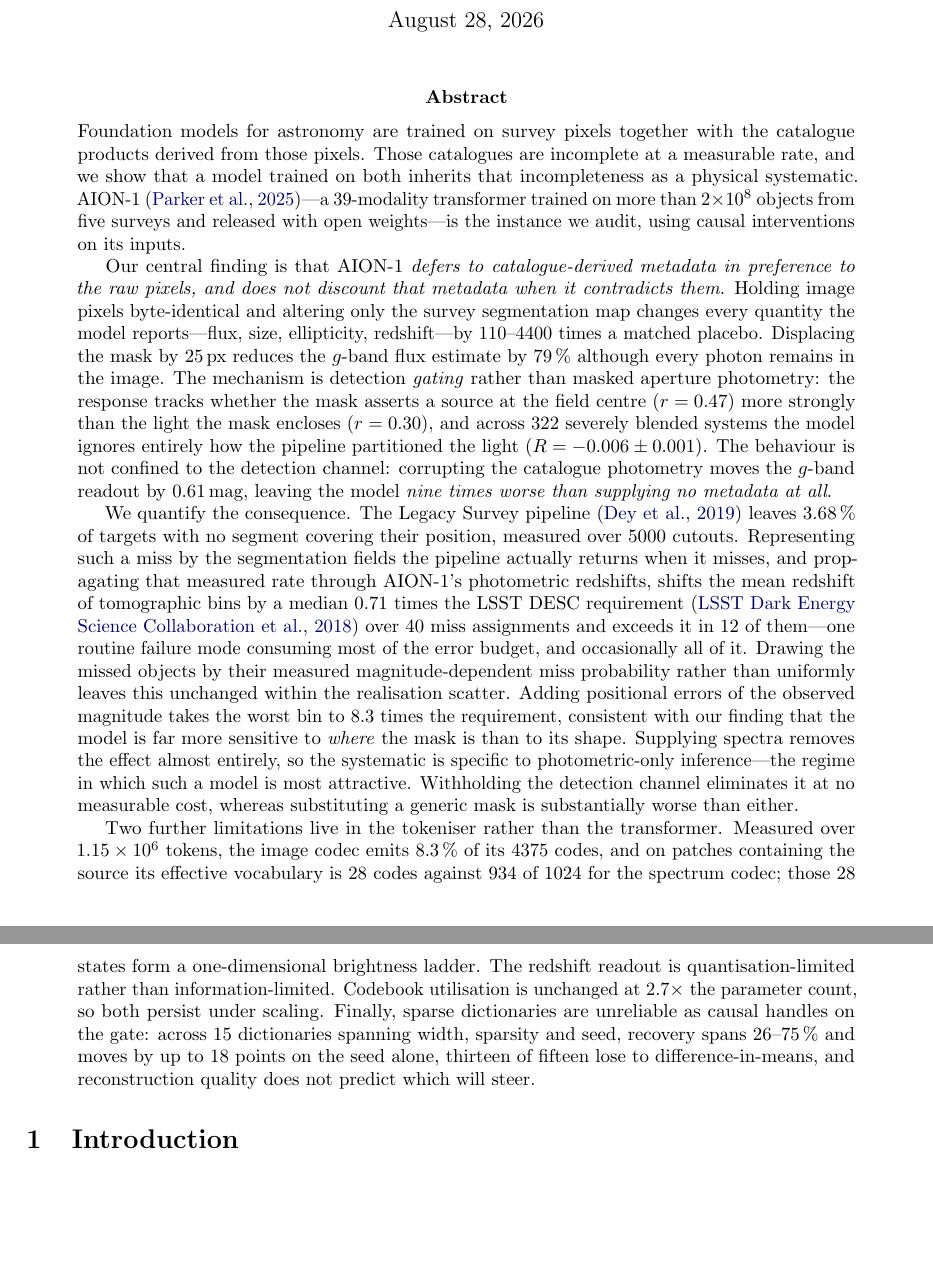
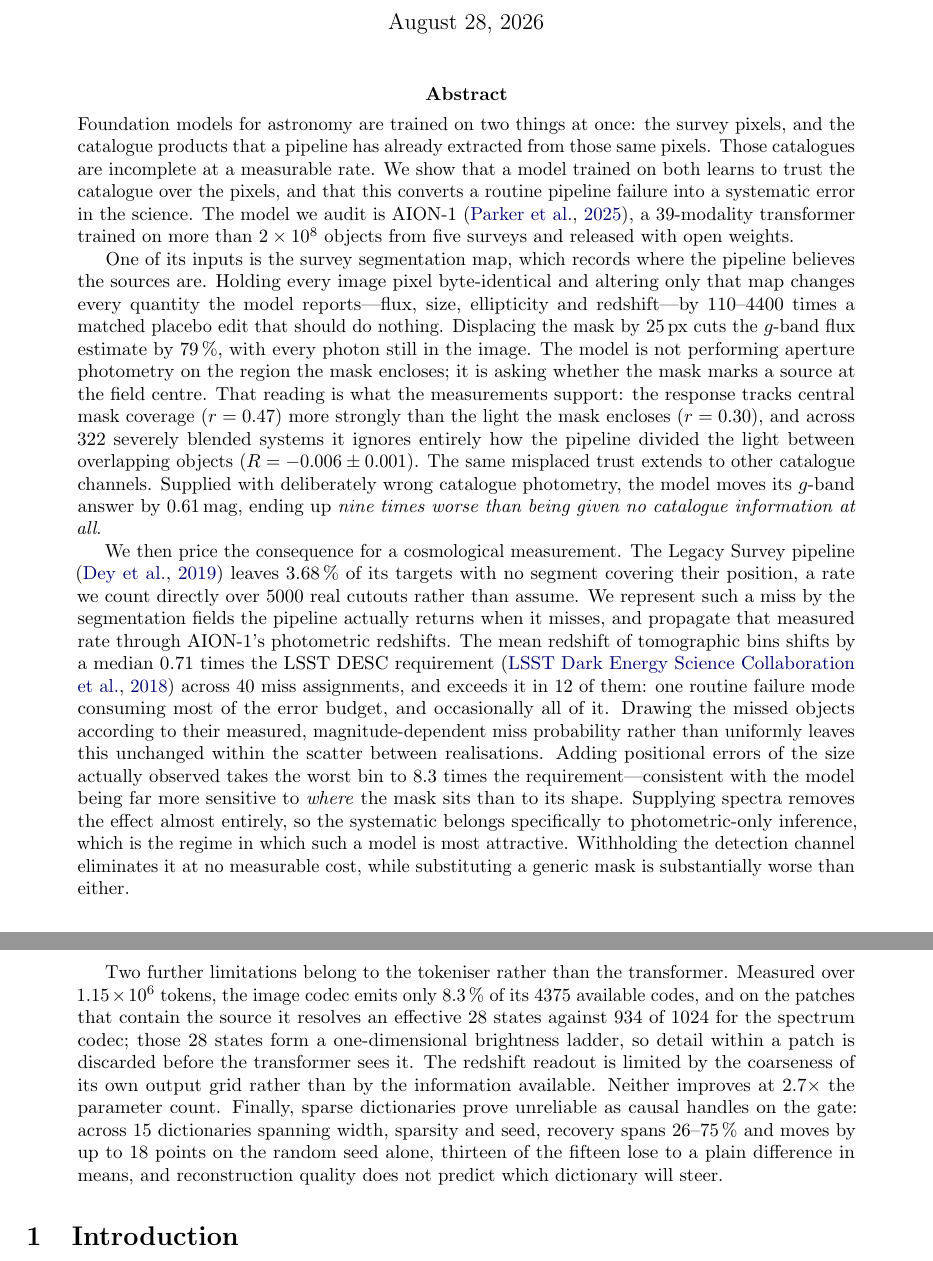
Before and after one commit to Kendiukhov/astro-mechinterp, a LaTeX paper (paper/main.tex): two parts of pages 1 and 2 of 24 before the commit and two parts of pages 1 and 2 of 25 after it, joined at a grey line, cut so that both start at the same text, the shorter picture padded with empty space. Compiled offline with pdfLaTeX.

Commit message:
Rewrite the abstract in plainer prose
Same claims and the same 37 numeric tokens, verified by diffing the numbers
before and after; only the phrasing changed. Unpacks the compressed
constructions ('defers to catalogue-derived metadata in preference to the raw
pixels') into what the measurement actually shows, while keeping the technical
vocabulary an astronomy referee expects -- photometric redshift, tomographic
bin, segmentation map, LSST DESC requirement.

abstract.txt regenerated to match, pure ASCII and inside arXiv's 1920-character
limit for a v2 posting.

Co-Authored-By: Claude Opus 5 <noreply@anthropic.com>

```diff
--- a/paper/main.tex
+++ b/paper/main.tex
@@ -36,52 +36,55 @@ foundation model,\\ and biases tomographic mean redshifts}
 
 \begin{abstract}
 \noindent
-Foundation models for astronomy are trained on survey pixels together with the catalogue
-products derived from those pixels. Those catalogues are incomplete at a measurable rate, and we
-show that a model trained on both inherits that incompleteness as a physical systematic.
-\aion{} \citep{parker2025aion}---a 39-modality transformer trained on more than
-$2\times10^{8}$ objects from five surveys and released with open weights---is the instance we
-audit, using causal interventions on its inputs.
+Foundation models for astronomy are trained on two things at once: the survey pixels, and the
+catalogue products that a pipeline has already extracted from those same pixels. Those
+catalogues are incomplete at a measurable rate. We show that a model trained on both learns to
+trust the catalogue over the pixels, and that this converts a routine pipeline failure into a
+systematic error in the science. The model we audit is \aion{} \citep{parker2025aion}, a
+39-modality transformer trained on more than $2\times10^{8}$ objects from five surveys and
+released with open weights.
 
-Our central finding is that \aion{} \emph{defers to catalogue-derived metadata in preference to
-the raw pixels, and does not discount that metadata when it contradicts them}. Holding image
-pixels byte-identical and altering only the survey segmentation map changes every quantity the
-model reports---flux, size, ellipticity, redshift---by 110--4400 times a matched placebo.
-Displacing the mask by \SI{25}{px} reduces the $g$-band flux estimate by 79\,\% although every
-photon remains in the image. The mechanism is detection \emph{gating} rather than masked
-aperture photometry: the response tracks whether the mask asserts a source at the field centre
-($r=0.47$) more strongly than the light the mask encloses ($r=0.30$), and across 322 severely
-blended systems the model ignores entirely how the pipeline partitioned the light
-($R=-0.006\pm0.001$). The behaviour is not confined to the detection channel: corrupting the
-catalogue photometry moves the $g$-band readout by \SI{0.61}{mag}, leaving the model
-\emph{nine times worse than supplying no metadata at all}.
+One of its inputs is the survey segmentation map, which records where the pipeline believes the
+sources are. Holding every image pixel byte-identical and altering only that map changes every
+quantity the model reports---flux, size, ellipticity and redshift---by 110--4400 times a matched
+placebo edit that should do nothing. Displacing the mask by \SI{25}{px} cuts the $g$-band flux
+estimate by 79\,\%, with every photon still in the image. The model is not performing aperture
+photometry on the region the mask encloses; it is asking whether the mask marks a source at the
+field centre. That reading is what the measurements support: the response tracks central mask
+coverage ($r=0.47$) more strongly than the light the mask encloses ($r=0.30$), and across 322
+severely blended systems it ignores entirely how the pipeline divided the light between
+overlapping objects ($R=-0.006\pm0.001$). The same misplaced trust extends to other catalogue
+channels. Supplied with deliberately wrong catalogue photometry, the model moves its $g$-band
+answer by \SI{0.61}{mag}, ending up \emph{nine times worse than being given no catalogue
+information at all}.
 
-We quantify the consequence. The Legacy Survey pipeline \citep{dey2019legacy} leaves 3.68\,\% of
-targets with no segment covering their position, measured over 5000 cutouts. Representing such a
-miss by the segmentation fields the pipeline actually returns when it misses, and propagating
-that measured rate through \aion{}'s photometric redshifts, shifts the mean redshift of
-tomographic bins by a median 0.71 times the LSST DESC requirement \citep{lsstdesc2018srd} over
-40 miss assignments and exceeds it in 12 of them---one routine failure mode consuming most of
-the error budget, and occasionally all of it. Drawing the missed objects by their measured
+We then price the consequence for a cosmological measurement. The Legacy Survey pipeline
+\citep{dey2019legacy} leaves 3.68\,\% of its targets with no segment covering their position, a
+rate we count directly over 5000 real cutouts rather than assume. We represent such a miss by
+the segmentation fields the pipeline actually returns when it misses, and propagate that
+measured rate through \aion{}'s photometric redshifts. The mean redshift of tomographic bins
+shifts by a median 0.71 times the LSST DESC requirement \citep{lsstdesc2018srd} across 40 miss
+assignments, and exceeds it in 12 of them: one routine failure mode consuming most of the error
+budget, and occasionally all of it. Drawing the missed objects according to their measured,
 magnitude-dependent miss probability rather than uniformly leaves this unchanged within the
-realisation scatter. Adding
-positional errors of the observed magnitude takes the worst bin to 8.3 times the requirement,
-consistent with our finding that the model is far more sensitive to \emph{where} the mask is
-than to its shape.
-Supplying spectra removes the effect almost entirely, so the systematic is specific to
-photometric-only inference---the regime in which such a model is most attractive. Withholding
-the detection channel eliminates it at no measurable cost, whereas substituting a generic mask
-is substantially worse than either.
+scatter between realisations. Adding positional errors of the size actually observed takes the
+worst bin to 8.3 times the requirement---consistent with the model being far more sensitive to
+\emph{where} the mask sits than to its shape. Supplying spectra removes the effect almost
+entirely, so the systematic belongs specifically to photometric-only inference, which is the
+regime in which such a model is most attractive. Withholding the detection channel eliminates it
+at no measurable cost, while substituting a generic mask is substantially worse than either.
 
-Two further limitations live in the tokeniser rather than the transformer. Measured over
-$1.15\times10^{6}$ tokens, the image codec emits 8.3\,\% of its 4375 codes, and on patches
-containing the source its effective vocabulary is 28 codes against 934 of 1024 for the spectrum
-codec; those 28 states form a one-dimensional brightness ladder. The redshift readout is
-quantisation-limited rather than information-limited. Codebook utilisation is unchanged at
-$2.7\times$ the parameter count, so both persist under scaling. Finally, sparse dictionaries are unreliable as causal
+Two further limitations belong to the tokeniser rather than the transformer. Measured over
+$1.15\times10^{6}$ tokens, the image codec emits only 8.3\,\% of its 4375 available codes, and
+on the patches that contain the source it resolves an effective 28 states against 934 of 1024
+for the spectrum codec; those 28 states form a one-dimensional brightness ladder, so detail
+within a patch is discarded before the transformer sees it. The redshift readout is limited by
+the coarseness of its own output grid rather than by the information available. Neither improves
+at $2.7\times$ the parameter count. Finally, sparse dictionaries prove unreliable as causal
 handles on the gate: across 15 dictionaries spanning width, sparsity and seed, recovery spans
-26--75\,\% and moves by up to 18 points on the seed alone, thirteen of fifteen lose to
-difference-in-means, and reconstruction quality does not predict which will steer.
+26--75\,\% and moves by up to 18 points on the random seed alone, thirteen of the fifteen lose
+to a plain difference in means, and reconstruction quality does not predict which dictionary
+will steer.
 \end{abstract}
 
 \section{Introduction}
```
Also changed, not shown: paper/abstract.txt (+4 -4 lines), paper/main.pdf, 1 other file.
